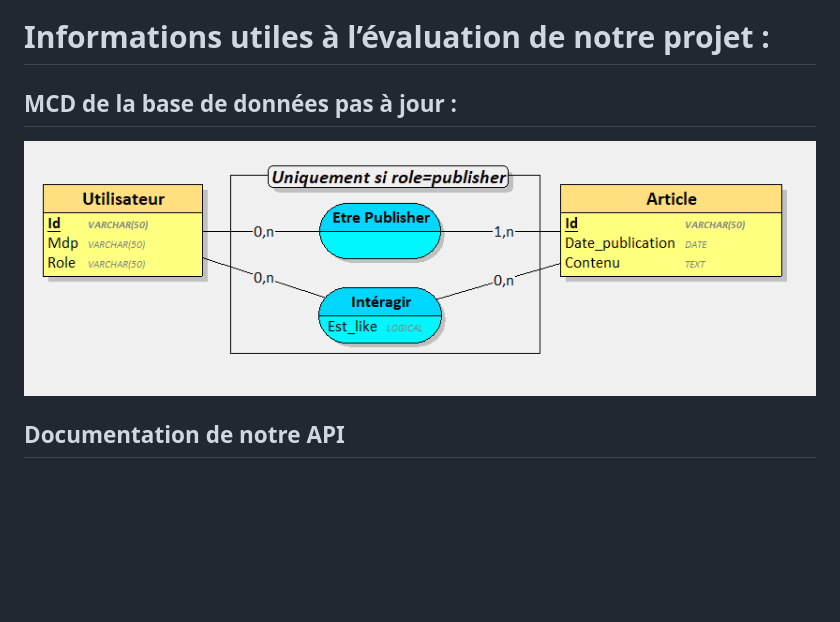
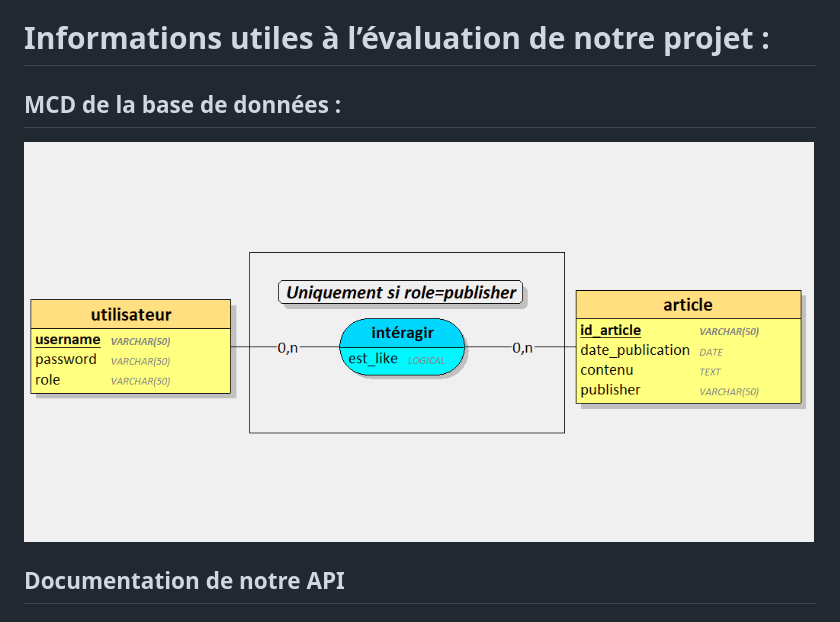
Before and after one commit to gaiailou/ArticleManagerAPI, a Markdown page: README.md, the part around the change. Drawn GitHub-style; pictures changed too: DocsCompteRendu/MCD.PNG; blank space fills up the shorter version.

Commit message:
mcd a jour + correc
Co-Authored-By: chaton2a <112857321+chaton2a@users.noreply.github.com>

```diff
--- a/README.md
+++ b/README.md
@@ -3,7 +3,7 @@ Projet de conception et développement d’API REST pour la gestion d’articles
 
 # Informations utiles à l’évaluation de notre projet :
 
-## MCD de la base de données pas à jour :
+## MCD de la base de données :
 <img src="https://github.com/gaiailou/ArticleManagerAPI/blob/main/DocsCompteRendu/MCD.PNG" alt="MCD">
 
 ## Documentation de notre API
```
Also changed, not shown: CollectionPostmanSechiDucournau/requetePostman.md (+1 -1 lines).
